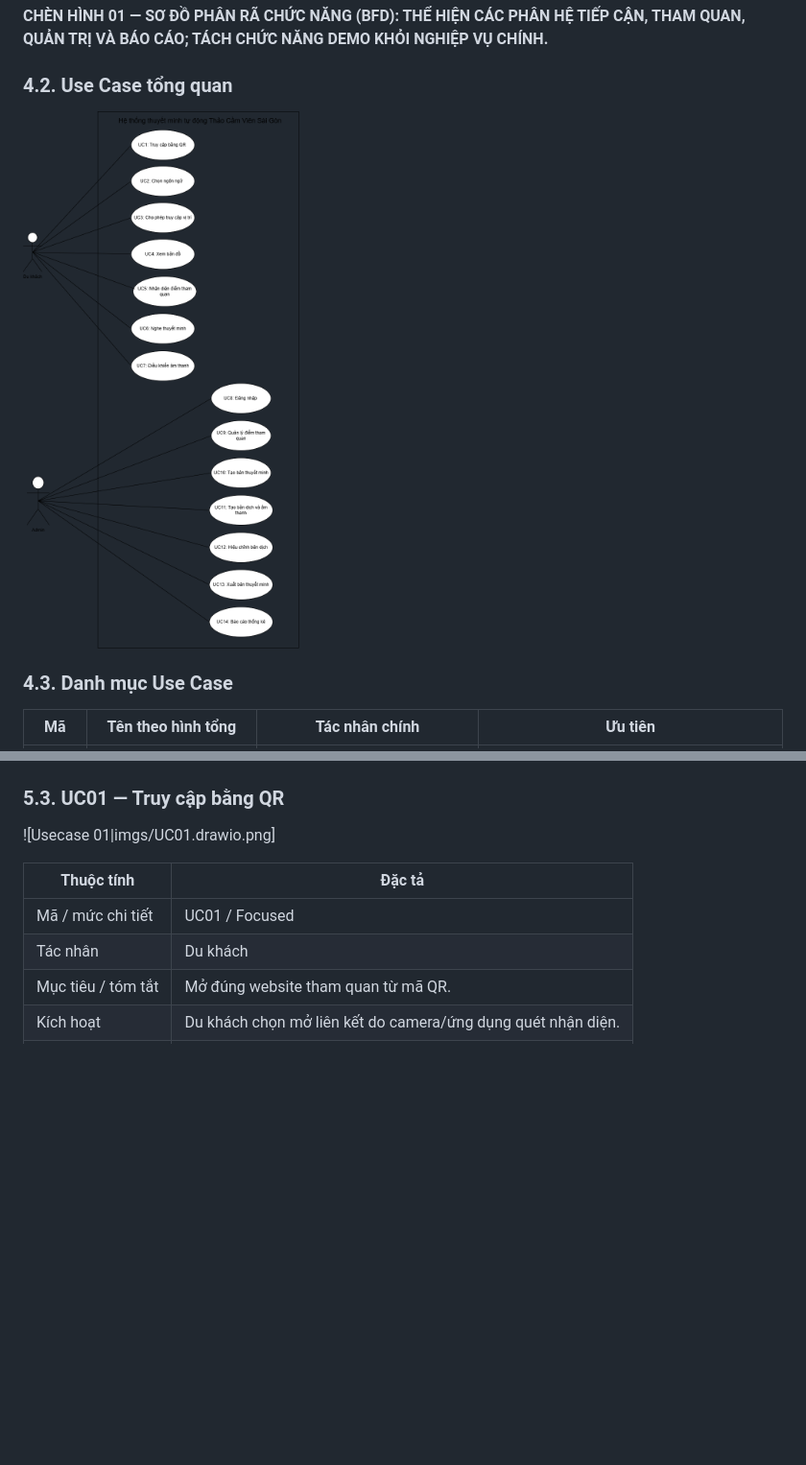
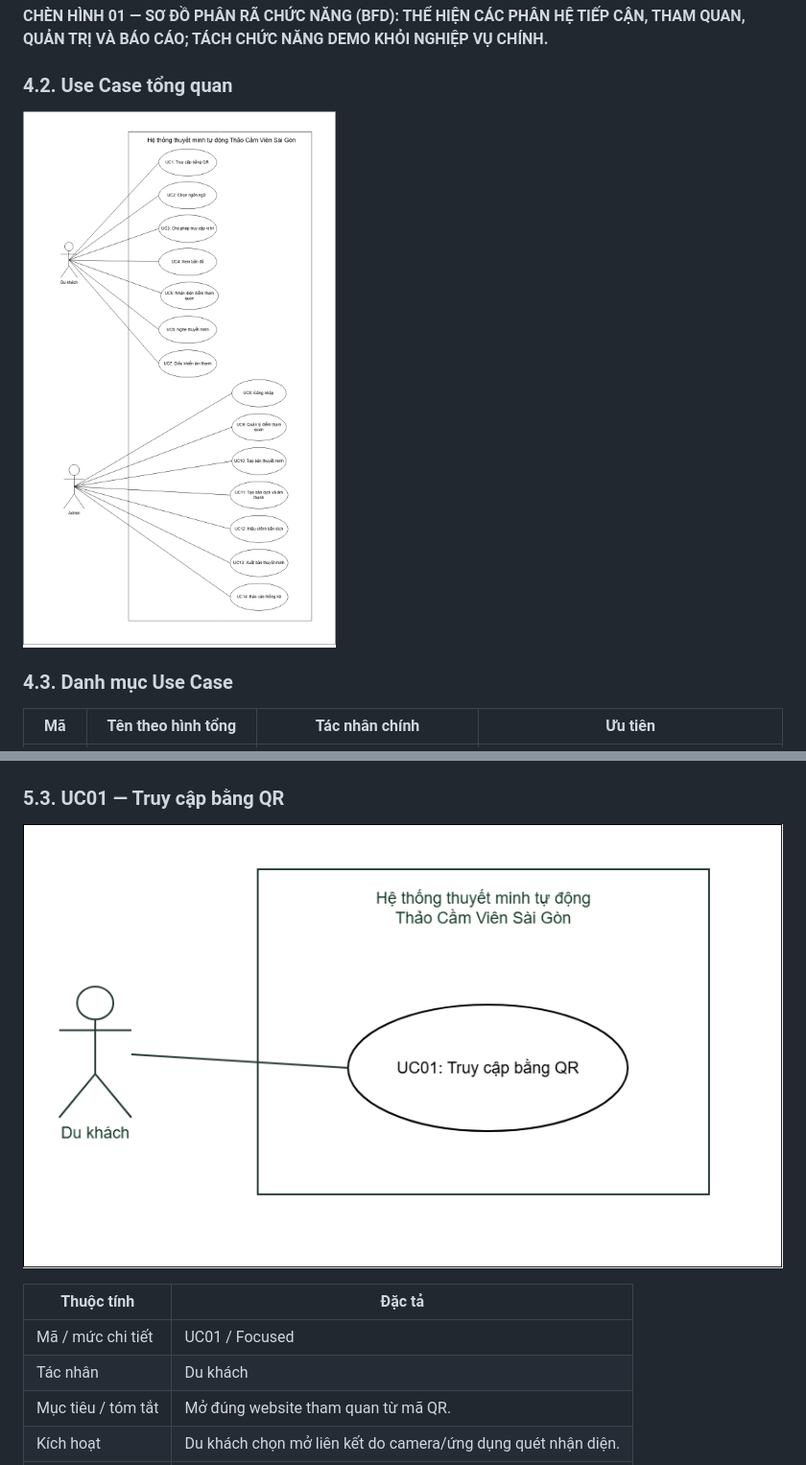
Before and after one commit to QuanDatD/SGU_Software_Engineering_Pj, a Markdown page: docs/PRD.md, 2 parts joined by grey strips. Shown at 96% size. Drawn GitHub-style; pictures changed too: docs/imgs/UC01.drawio.png, docs/imgs/usecasetong.drawio.png; blank space fills up the shorter version.

Commit message:
chinh sua UC01

```diff
--- a/docs/PRD.md
+++ b/docs/PRD.md
@@ -198,7 +198,8 @@ Mỗi UC gồm mục tiêu, tác nhân, kích hoạt, giả định, tiền đi
 
 ### 5.3. UC01 — Truy cập bằng QR
 
-![Usecase 01|imgs/UC01.drawio.png]
+
+![Usecase 01](imgs/UC01.drawio.png)
 
 | Thuộc tính | Đặc tả |
 |---|---|
```
